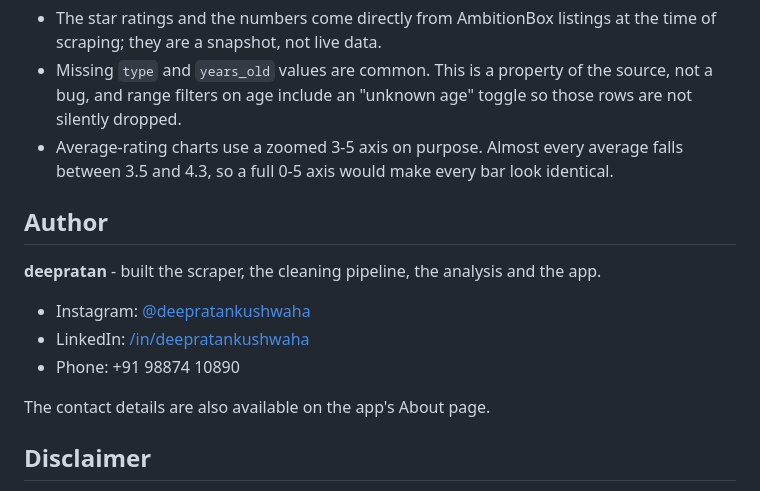
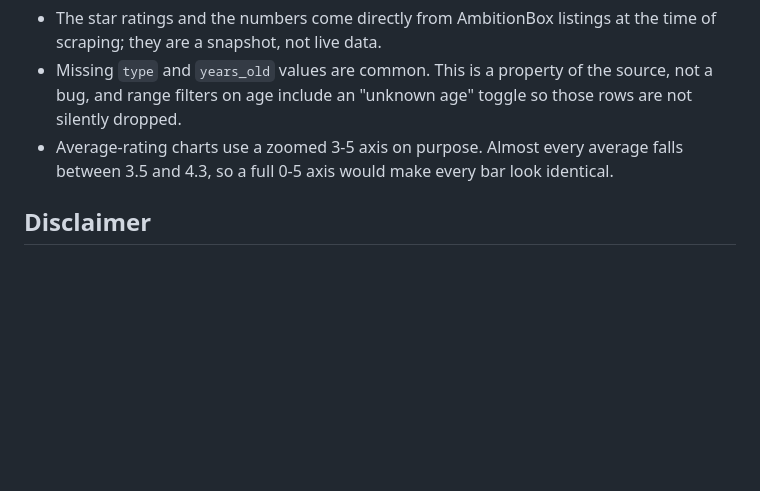
Before and after one commit to rkyadav12/company-query, a Markdown page: README.md, the part around the change. Rendered like a GitHub page; blank space fills up the shorter version.

Commit message:
Remove author information from README
Removed author section with contact details from README.

```diff
--- a/README.md
+++ b/README.md
@@ -309,17 +309,6 @@ the top of the slider there is no upper limit, so those old companies still show
   identical.
 
 
-## Author
-
-**deepratan** - built the scraper, the cleaning pipeline, the analysis and the app.
-
-- Instagram: [@deepratankushwaha](https://instagram.com/deepratankushwaha)
-- LinkedIn: [/in/deepratankushwaha](https://www.linkedin.com/in/deepratankushwaha/)
-- Phone: +91 98874 10890
-
-The contact details are also available on the app's About page.
-
-
 ## Disclaimer
 
 This project is for analytical and educational purposes. The underlying company
```
